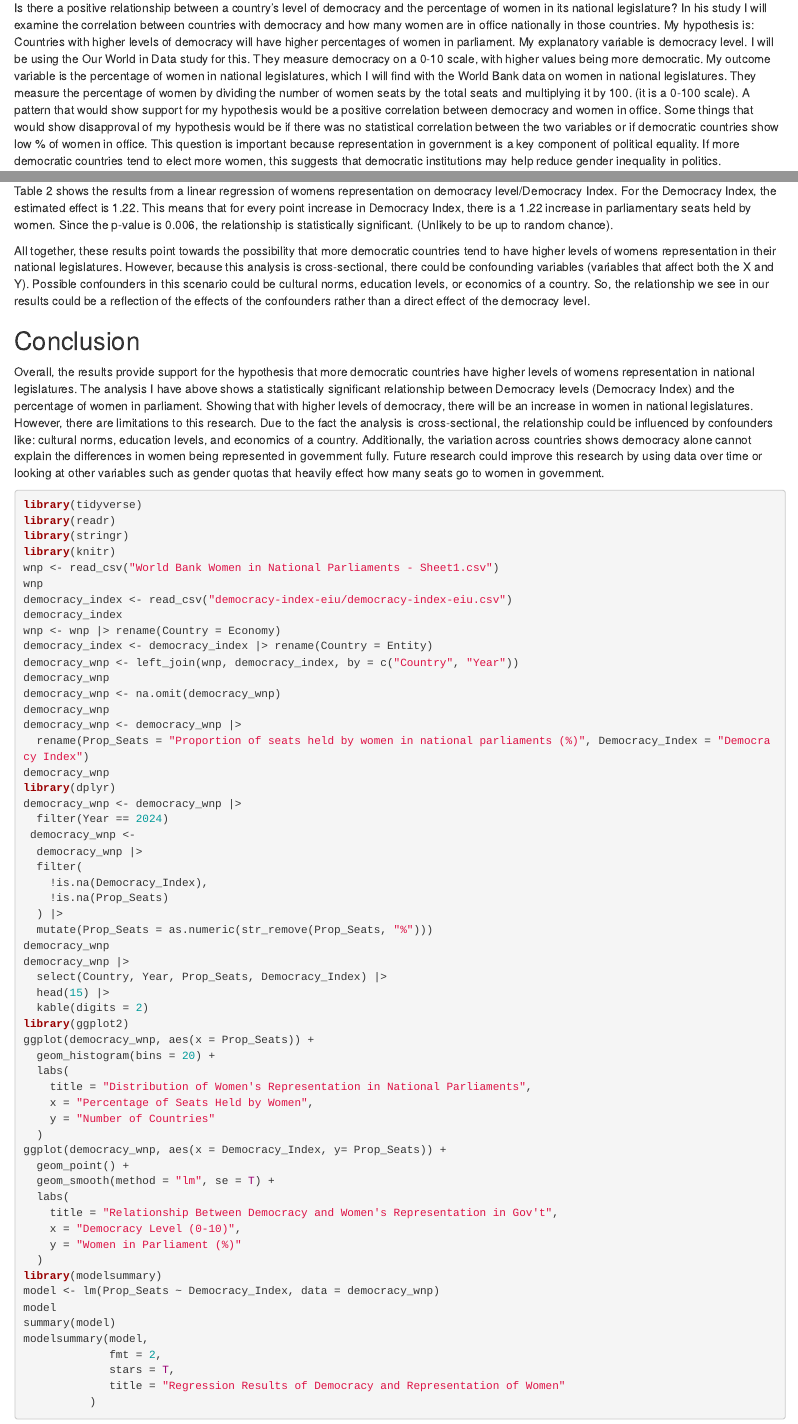
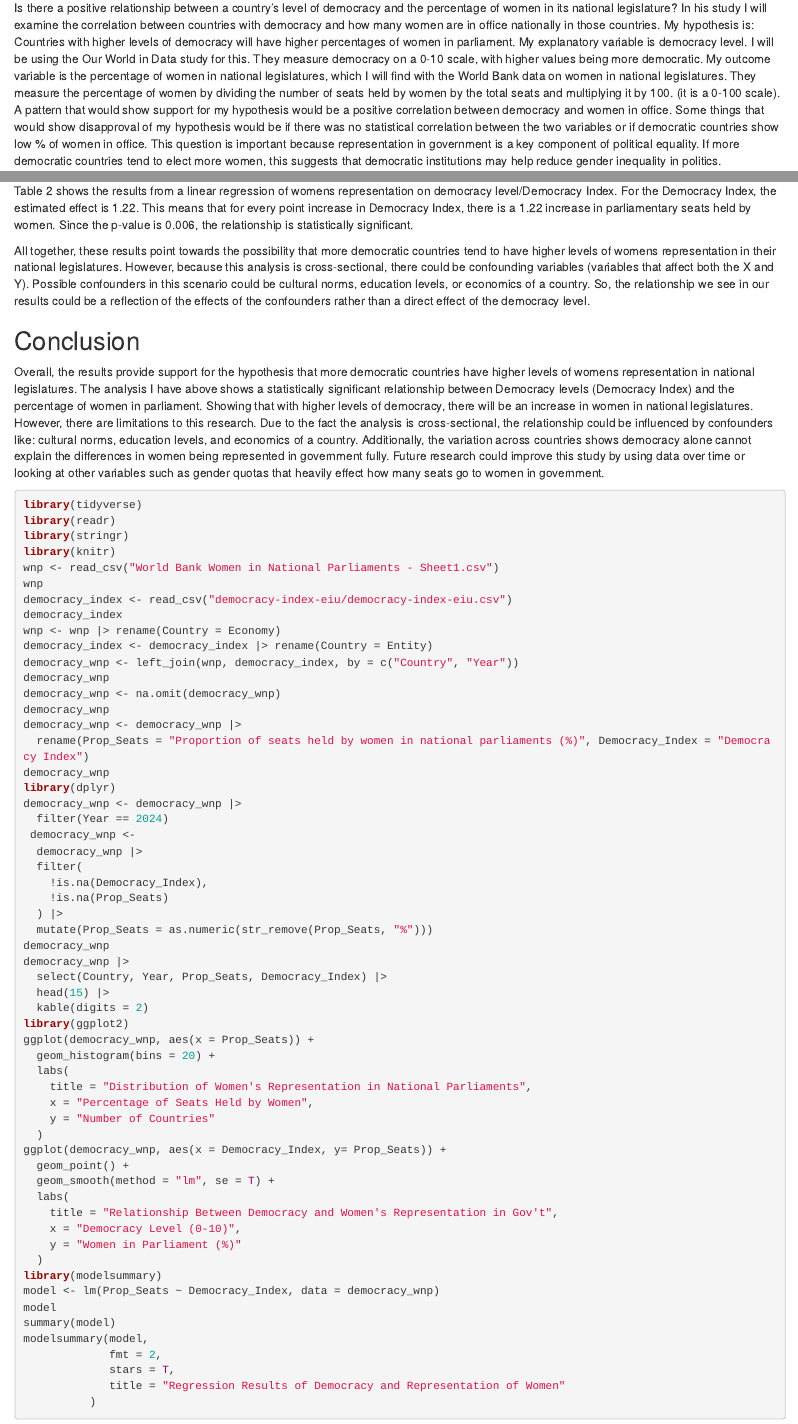
Before and after one commit to hollysiemers/ps270-final-project, an R Markdown document (index.Rmd): the page in a window 1100 px wide, from 460 px down, and a second part further down, joined at a grey line. Rendered offline with R 4.5, knitr and Pandoc, with nearby package versions; drawn as R Markdown's standard HTML page in place of the format the file asks for; some code elsewhere in the file could not run offline.

Commit message:
final version of final project

````diff
--- a/index.Rmd
+++ b/index.Rmd
@@ -17,7 +17,7 @@ library(knitr)
 ```
 ### Hypothesis
 
-Is there a positive relationship between a country’s level of democracy and the percentage of women in its national legislature? In his study I will examine the correlation between countries with democracy and how many women are in office nationally in those countries. My hypothesis is: Countries with higher levels of democracy will have higher percentages of women in parliament. My explanatory variable is democracy level. I will be using the Our World in Data study for this. They measure democracy on a 0-10 scale, with higher values being more democratic. My outcome variable is the percentage of women in national legislatures, which I will find with the World Bank data on women in national legislatures. They measure the percentage of women by dividing the number of women seats by the total seats and multiplying it by 100. (it is a 0-100 scale). A pattern that would show support for my hypothesis would be a positive correlation between democracy and women in office. Some things that would show disapproval of my hypothesis would be if there was no statistical correlation between the two variables or if democratic countries show low % of women in office. This question is important because representation in government is a key component of political equality. If more democratic countries tend to elect more women, this suggests that democratic institutions may help reduce gender inequality in politics.
+Is there a positive relationship between a country’s level of democracy and the percentage of women in its national legislature? In his study I will examine the correlation between countries with democracy and how many women are in office nationally in those countries. My hypothesis is: Countries with higher levels of democracy will have higher percentages of women in parliament. My explanatory variable is democracy level. I will be using the Our World in Data study for this. They measure democracy on a 0-10 scale, with higher values being more democratic. My outcome variable is the percentage of women in national legislatures, which I will find with the World Bank data on women in national legislatures. They measure the percentage of women by dividing the number of seats held by women by the total seats and multiplying it by 100. (it is a 0-100 scale). A pattern that would show support for my hypothesis would be a positive correlation between democracy and women in office. Some things that would show disapproval of my hypothesis would be if there was no statistical correlation between the two variables or if democratic countries show low % of women in office. This question is important because representation in government is a key component of political equality. If more democratic countries tend to elect more women, this suggests that democratic institutions may help reduce gender inequality in politics.
 
 
 World Bank Data on Women in National Parliaments
@@ -170,13 +170,13 @@ modelsummary(model,
 ```
 Figure 2 shows the relationship between a country's democracy level and the percentage of women in its national legislature. The figure is a scatterplot. Which shows a positive relationship, with countries that have a higher Democracy Index scores showing higher levels of womens representation most of the time. The regression line slopes upward, showing that more democratic countries tend to have a larger proportion of women in parliament, though there is variation in countries.
 
-Table 2 shows the results from a linear regression of womens representation on democracy level/Democracy Index. For the Democracy Index, the estimated effect is 1.22. This means that for every point increase in Democracy Index, there is a 1.22 increase in parliamentary seats held by women. Since the p-value is 0.006, the relationship is statistically significant. (Unlikely to be up to random chance).
+Table 2 shows the results from a linear regression of womens representation on democracy level/Democracy Index. For the Democracy Index, the estimated effect is 1.22. This means that for every point increase in Democracy Index, there is a 1.22 increase in parliamentary seats held by women. Since the p-value is 0.006, the relationship is statistically significant.
 
 All together, these results point towards the possibility that more democratic countries tend to have higher levels of womens representation in their national legislatures. However, because this analysis is cross-sectional, there could be confounding variables (variables that affect both the X and Y). Possible confounders in this scenario could be cultural norms, education levels, or economics of a country. So, the relationship we see in our results could be a reflection of the effects of the confounders rather than a direct effect of the democracy level.
 
 ## Conclusion
 
-Overall, the results provide support for the hypothesis that more democratic countries have higher levels of womens representation in national legislatures. The analysis I have above shows a statistically significant relationship between Democracy levels (Democracy Index) and the percentage of women in parliament. Showing that with higher levels of democracy, there will be an increase in women in national legislatures. However, there are limitations to this research. Due to the fact the analysis is cross-sectional, the relationship could be influenced by confounders like: cultural norms, education levels,  and economics of a country. Additionally, the variation across countries shows democracy alone cannot explain the differences in women being represented in government fully. Future research could improve this research by using data over time or looking at other variables such as gender quotas that heavily effect how many seats go to women in government.
+Overall, the results provide support for the hypothesis that more democratic countries have higher levels of womens representation in national legislatures. The analysis I have above shows a statistically significant relationship between Democracy levels (Democracy Index) and the percentage of women in parliament. Showing that with higher levels of democracy, there will be an increase in women in national legislatures. However, there are limitations to this research. Due to the fact the analysis is cross-sectional, the relationship could be influenced by confounders like: cultural norms, education levels,  and economics of a country. Additionally, the variation across countries shows democracy alone cannot explain the differences in women being represented in government fully. Future research could improve this study by using data over time or looking at other variables such as gender quotas that heavily effect how many seats go to women in government.
 
 ```{r print-code, ref.label=knitr::all_labels(), echo = TRUE, eval=FALSE}
 
````
Also changed, not shown: index.html, index.Rmd (2 more changed lines).
